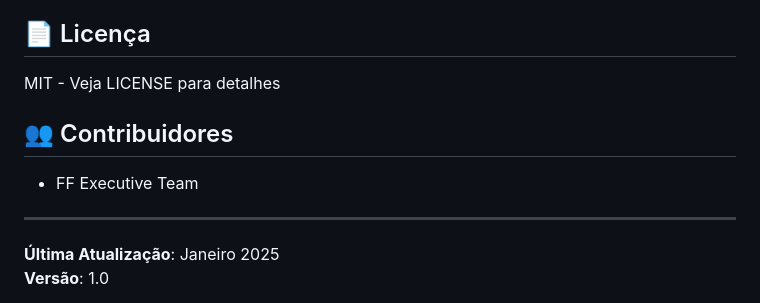
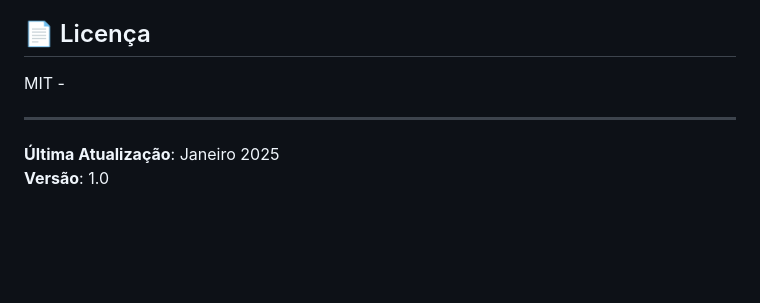
Before and after one commit to Fundacao-Florestal/strategic-portfolio-view, a Markdown page: README.md, the part around the change. GitHub-like rendering; blank space fills up the shorter version.

```diff
--- a/README.md
+++ b/README.md
@@ -186,11 +186,7 @@ git push origin main
 
 ## 📄 Licença
 
-MIT - Veja LICENSE para detalhes
-
-## 👥 Contribuidores
-
-- FF Executive Team
+MIT -
 
 ---
 
```
